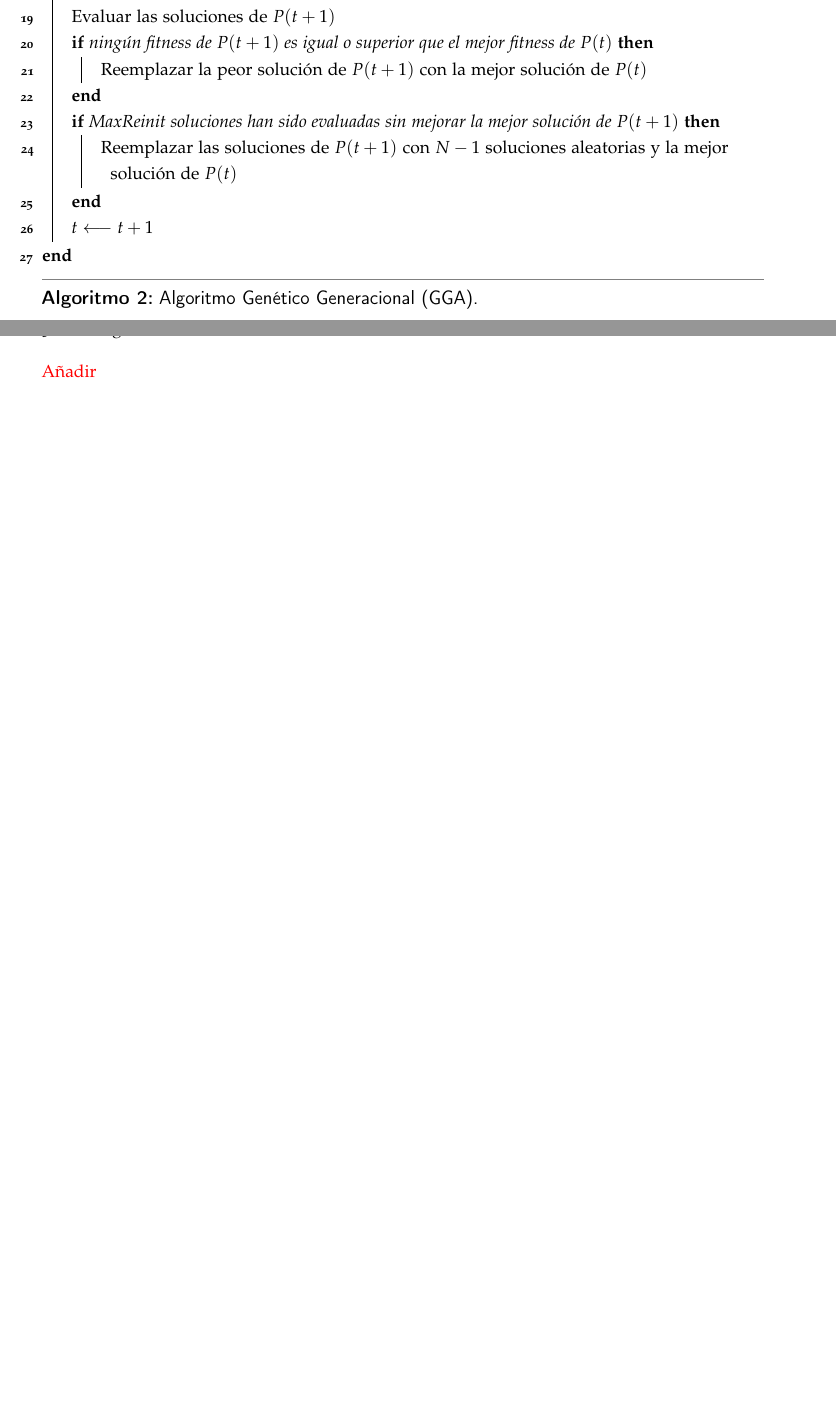
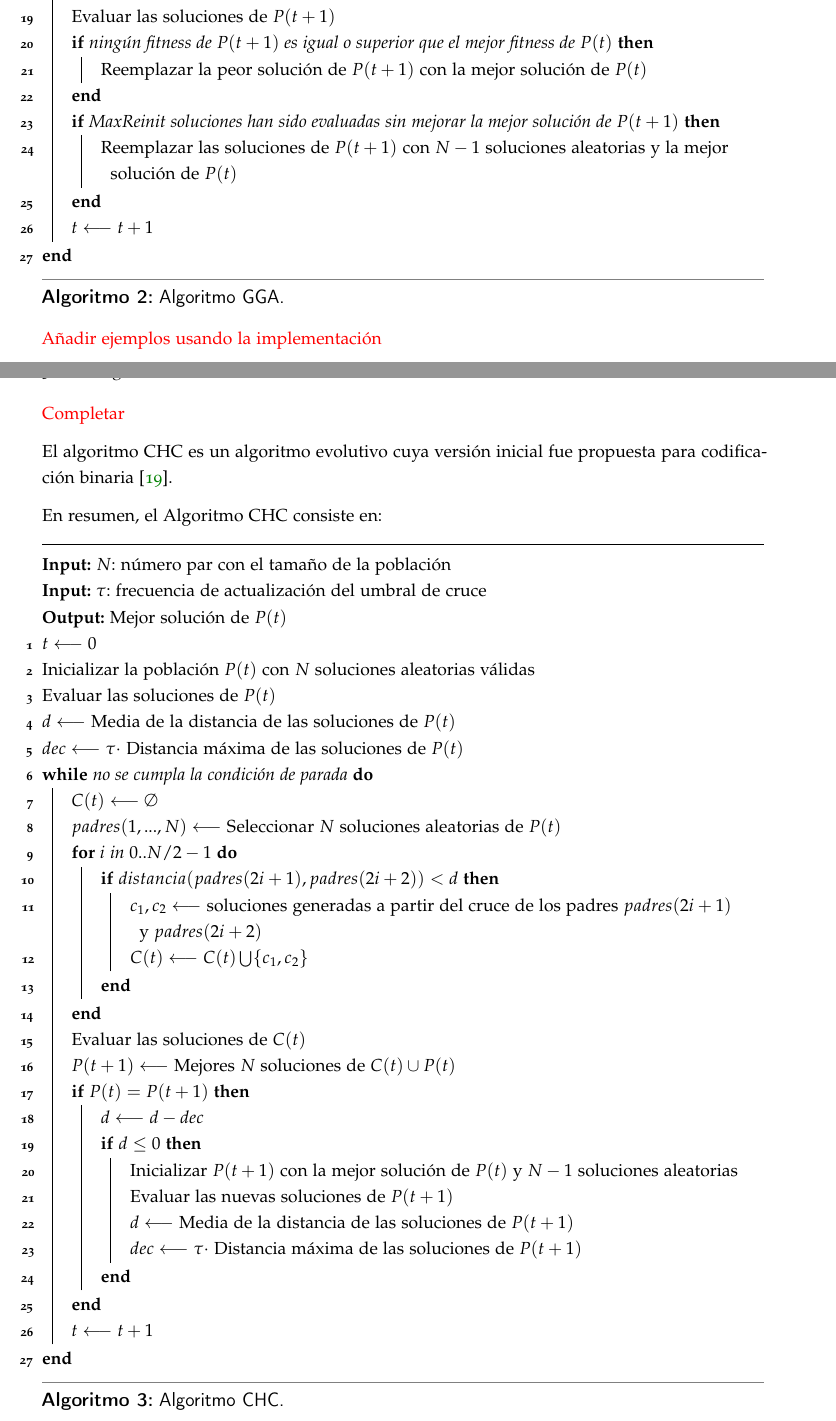
Before and after one commit to paula1999/TFG, a LaTeX thesis (documentation/main.tex, which reads documentation/chapters/chapter5.tex): two parts of pages 64 and 65 of 84 before the commit and two parts of pages 64 and 65 of 85 after it, joined at a grey line, cut so that both start at the same text, the shorter picture padded with empty space. Compiled offline with pdfLaTeX; a missing font is replaced by an installed copy or a similar font.

Commit message:
Capítulo 5: añado algoritmo CHC

```diff
--- a/documentation/chapters/chapter5.tex
+++ b/documentation/chapters/chapter5.tex
@@ -125,9 +127,11 @@ En resumen, el Algoritmo Genético Generacional (GGA) consiste en:
     \KwIn{$p_c$: probabilidad de cruce}
     \KwIn{$MaxReinit$: número de evaluaciones de las soluciones sin mejorar el fitness antes de la reinicialización}
     \KwOut{Mejor solución de $P(t)$}
+
     $t \longleftarrow 0$\;
     Inicializar la población $P(t)$ con $N$ soluciones aleatorias válidas\;
     Evaluar las soluciones de $P(t)$\;
+
     \While{no se cumpla la condición de parada}{
         $P(t+1) \longleftarrow \emptyset$\;
-        $parents(1..N) \longleftarrow$ Seleccionar $N$ soluciones de $P(t)$ con selección de torneo binario\;
+        $padres(1, ..., N) \longleftarrow$ Seleccionar $N$ soluciones de $P(t)$ con selección de torneo binario\;
@@ -137,2 +141,3 @@ En resumen, el Algoritmo Genético Generacional (GGA) consiste en:
+                $c_1, c_2 \longleftarrow$ soluciones generadas a partir del cruce de los padres $padres(2i + 1)$ y $padres(2i + 2)$\;
             }
             {
@@ -159 +169,2 @@ En resumen, el Algoritmo Genético Generacional (GGA) consiste en:
 
+\textcolor{red}{Añadir ejemplos usando la implementación}
@@ -161,2 +171,54 @@ En resumen, el Algoritmo Genético Generacional (GGA) consiste en:
 
-\textcolor{red}{Añadir}
+\subsection{Algoritmo CHC}
+
+% TODO
+\textcolor{red}{Completar}
+
+El algoritmo CHC es un algoritmo evolutivo cuya versión inicial fue propuesta para codificación binaria \cite{CHC_1991}.
+
+En resumen, el Algoritmo CHC consiste en:
+
+\begin{Ualgorithm}[H]
+    \DontPrintSemicolon
+    \KwIn{$N$: número par con el tamaño de la población}
+    \KwIn{$\tau$: frecuencia de actualización del umbral de cruce}
+    \KwOut{Mejor solución de $P(t)$}
+
+    $t \longleftarrow 0$\;
+    Inicializar la población $P(t)$ con $N$ soluciones aleatorias válidas\;
+    Evaluar las soluciones de $P(t)$\;
+    $d \longleftarrow$ Media de la distancia de las soluciones de $P(t)$\;
+    $dec \longleftarrow \tau \cdot$ Distancia máxima de las soluciones de $P(t)$\;
+
+    \While{no se cumpla la condición de parada}{
+        $C(t) \longleftarrow \emptyset$\;
+        $padres(1, ..., N) \longleftarrow$ Seleccionar $N$ soluciones aleatorias de $P(t)$\;
+
+        \For{$i$ in $0..N/2 - 1$}{
+            \If{$distancia(padres(2i + 1), padres(2i+2)) < d$}{
+                $c_1, c_2 \longleftarrow$ soluciones generadas a partir del cruce de los padres $padres(2i + 1)$ y $padres(2i + 2)$\;
+                $C(t) \longleftarrow C(t) \bigcup \{ c_1, c_2 \}$\;
+            }
+        }
+
+        Evaluar las soluciones de $C(t)$\;
+        $P(t+1) \longleftarrow $ Mejores $N$ soluciones de $C(t) \cup P(t)$\;
+
+        \If{$P(t) = P(t+1)$}{
+            $d \longleftarrow d - dec$\;
+            \If{$d \leq 0$}{
+                Inicializar $P(t+1)$ con la mejor solución de $P(t)$ y $N-1$ soluciones aleatorias\;
+                Evaluar las nuevas soluciones de $P(t+1)$\;
+                $d \longleftarrow$ Media de la distancia de las soluciones de $P(t+1)$\;
+                $dec \longleftarrow \tau \cdot$ Distancia máxima de las soluciones de $P(t+1)$\;
+            }
+        }
+
+        $t \longleftarrow t + 1$\;
+    }
+    \caption{Algoritmo CHC.}
+\end{Ualgorithm}
+
+% TODO introducción
+
+\textcolor{red}{Añadir ejemplos usando la implementación}
```
Also changed, not shown: documentation/bib/library.bib (+10 -0 lines), documentation/chapters/chapter5.tex (24 more changed lines).
